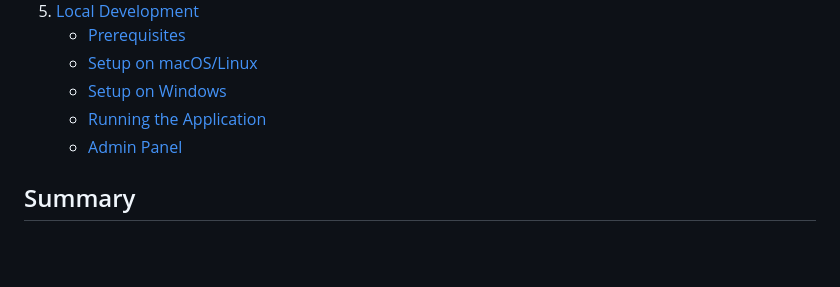
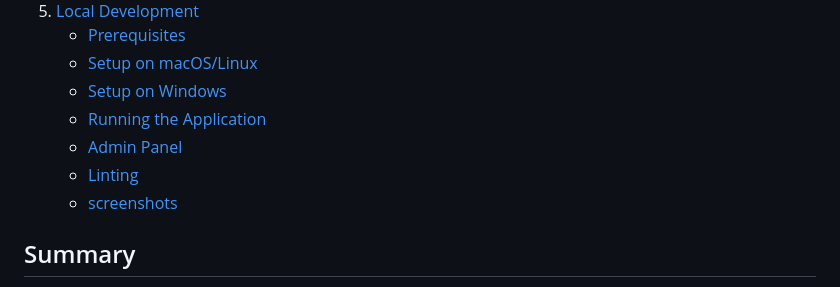
Before and after one commit to Afudu/P9_OpenClassroom, a Markdown page: README.md, the part around the change. Rendered like a GitHub page; blank space fills up the shorter version.

```diff
--- a/README.md
+++ b/README.md
@@ -17,6 +17,8 @@
    - [Setup on Windows](#setup-on-windows)
    - [Running the Application](#running-the-application)
    - [Admin Panel](#admin-panel)
+   - [Linting](#linting)
+   - [screenshots](#screenshots)
 
 ## Summary
 This project consists of developing for **LITReview**, an up-and-coming startup,
```
